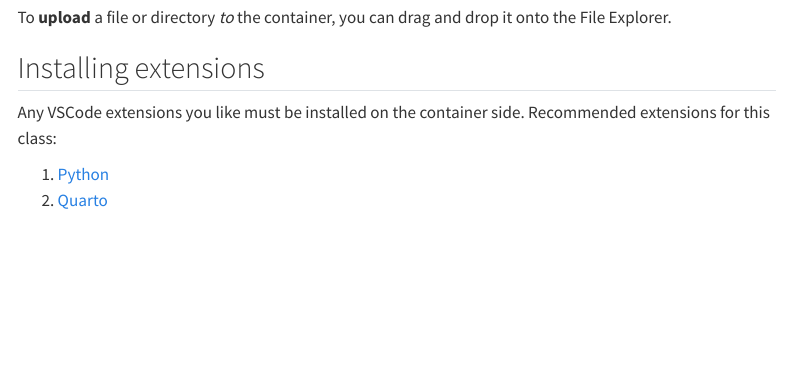
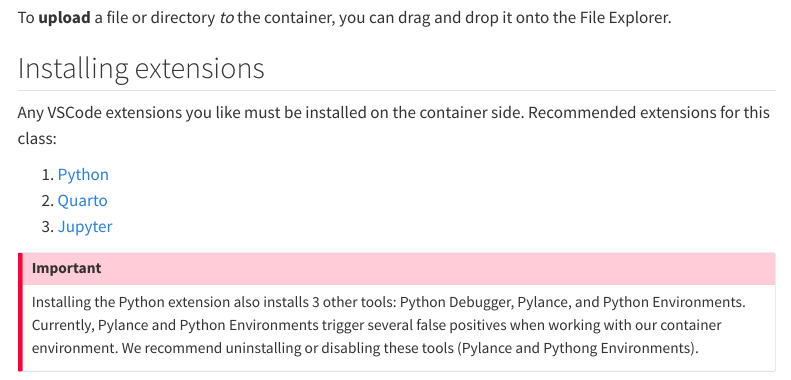
Before and after one commit to UCR-STAT-206/2026-Fall-MSBA, a Quarto document (howto/use_vscode.qmd): the page in a window 1100 px wide, from 3810 px down. Rendered offline with R 4.5, knitr and Pandoc in place of Quarto, with nearby package versions; menus at the side of the page are left out.

Commit message:
Update VSCode setup

```diff
--- a/howto/use_vscode.qmd
+++ b/howto/use_vscode.qmd
@@ -85,7 +85,17 @@ To **upload** a file or directory *to* the container, you can drag and drop it o
 
 ## Installing extensions
 
-Any VSCode extensions you like must be installed on the container side. Recommended extensions for this class:
+Any VSCode extensions you like must be installed on the container side.
+Recommended extensions for this class:
 
 1. [Python](https://marketplace.visualstudio.com/items?itemName=ms-python.python)
 2. [Quarto](https://marketplace.visualstudio.com/items?itemName=quarto.quarto)
+3. [Jupyter](https://marketplace.visualstudio.com/items?itemName=ms-toolsai.jupyter)
+
+:::::::::::::::::::::::::::::::: callout-important
+
+Installing the Python extension also installs 3 other tools: Python Debugger, Pylance, and Python Environments.
+Currently, Pylance and Python Environments trigger several false positives when working with our container environment.
+We recommend uninstalling or disabling these tools (Pylance and Pythong Environments).
+
+::::::::::::::::::::::::::::::::
```
